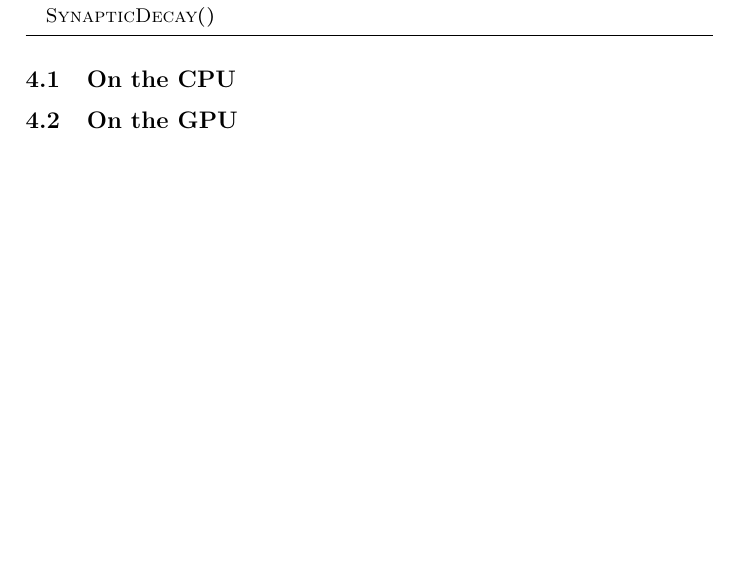
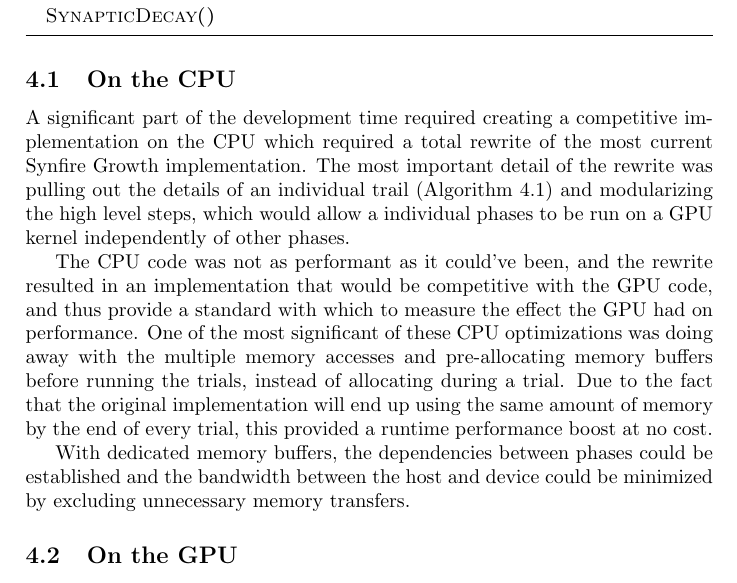
Before and after one commit to sskiswani/SynGPU, a LaTeX paper (rpt/report.tex): part of page 3 of 6, cut so that both start at the same text, the shorter picture padded with empty space. Compiled offline with pdfLaTeX.

Commit message:
added timing run stuff

```diff
--- a/rpt/report.tex
+++ b/rpt/report.tex
@@ -86,6 +86,12 @@ In addition to developing the simulation model, it was also implemented by \cite
 %%%%%%%%%%%%%%%%%%%%%%%%%%%%%%%%%%
 
 \subsection{On the CPU}
+A significant part of the development time required creating a competitive implementation on the CPU which required a total rewrite of the most current Synfire Growth implementation. The most important detail of the rewrite was pulling out the details of an individual trail (Algorithm \ref{alg:syn}) and modularizing the high level steps, which would allow a individual phases to be run on a GPU kernel independently of other phases.
+
+The CPU code was not as performant as it could've been, and the rewrite resulted in an implementation that would be competitive with the GPU code, and thus provide a standard with which to measure the effect the GPU had on performance. One of the most significant of these CPU optimizations was doing away with the multiple memory accesses and pre-allocating memory buffers before running the trials, instead of allocating during a trial. Due to the fact that the original implementation will end up using the same amount of memory by the end of every trial, this provided a runtime performance boost at no cost.
+
+With dedicated memory buffers, the dependencies between phases could be established and the bandwidth between the host and device could be minimized by excluding unnecessary memory transfers.
+
 
 %%%%%%%%%%%%%%%%%%%%%%%%%%%%%%%%%%
 
```
Also changed, not shown: README.md, rpt/report.pdf.
